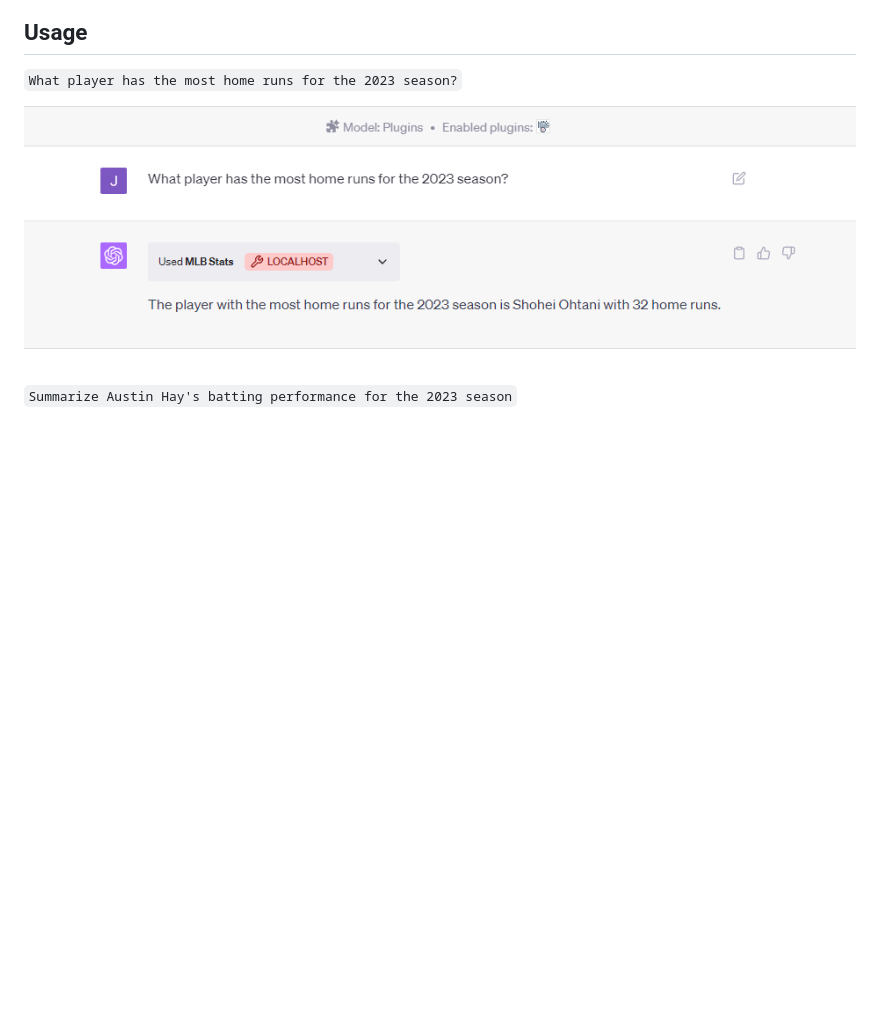
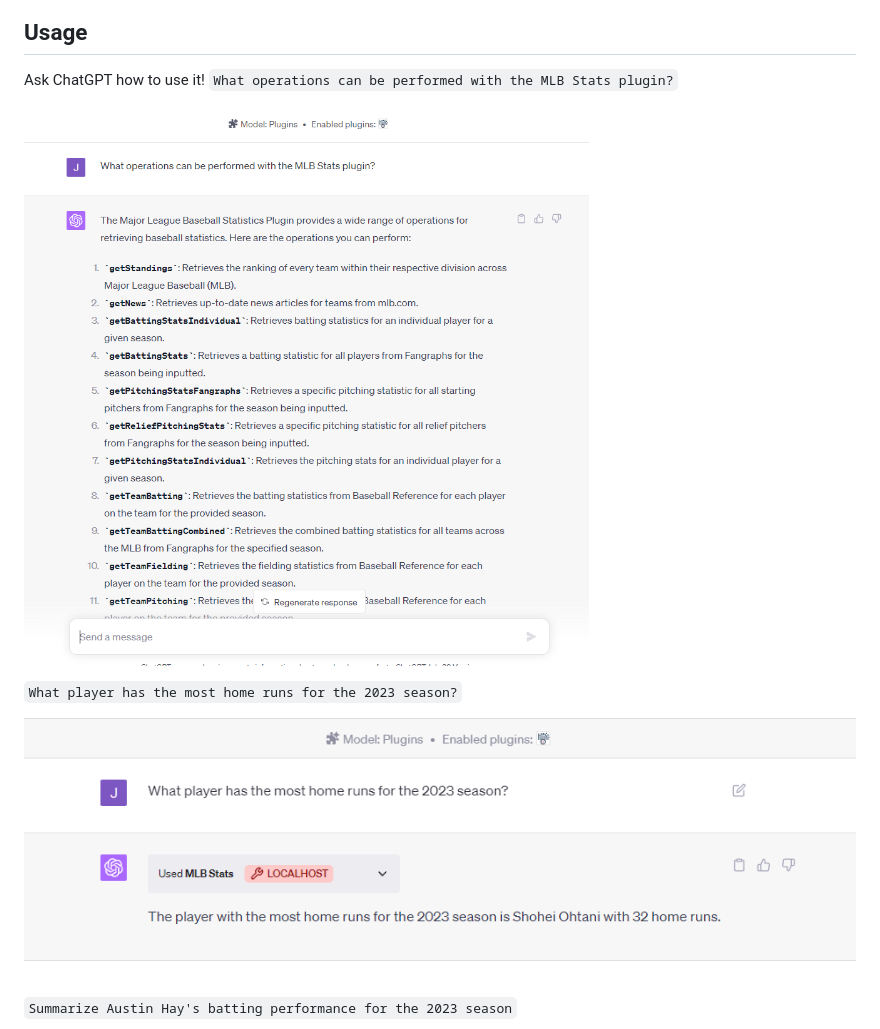
Before and after one commit to fogel-j/mlb-stats-ai, a Markdown page: README.md, the part around the change. Drawn GitHub-style; blank space fills up the shorter version.

```diff
--- a/README.md
+++ b/README.md
@@ -33,6 +33,11 @@ If you are a ChatGPT Plus user:
 ![mlb_stats_storefront.png](demo/mlb_stats_storefront.PNG)
 
 ## Usage
+
+Ask ChatGPT how to use it!
+`What operations can be performed with the MLB Stats plugin?`
+
+![usage.png](demo/usage.PNG)
 
 `What player has the most home runs for the 2023 season?`
 
```
